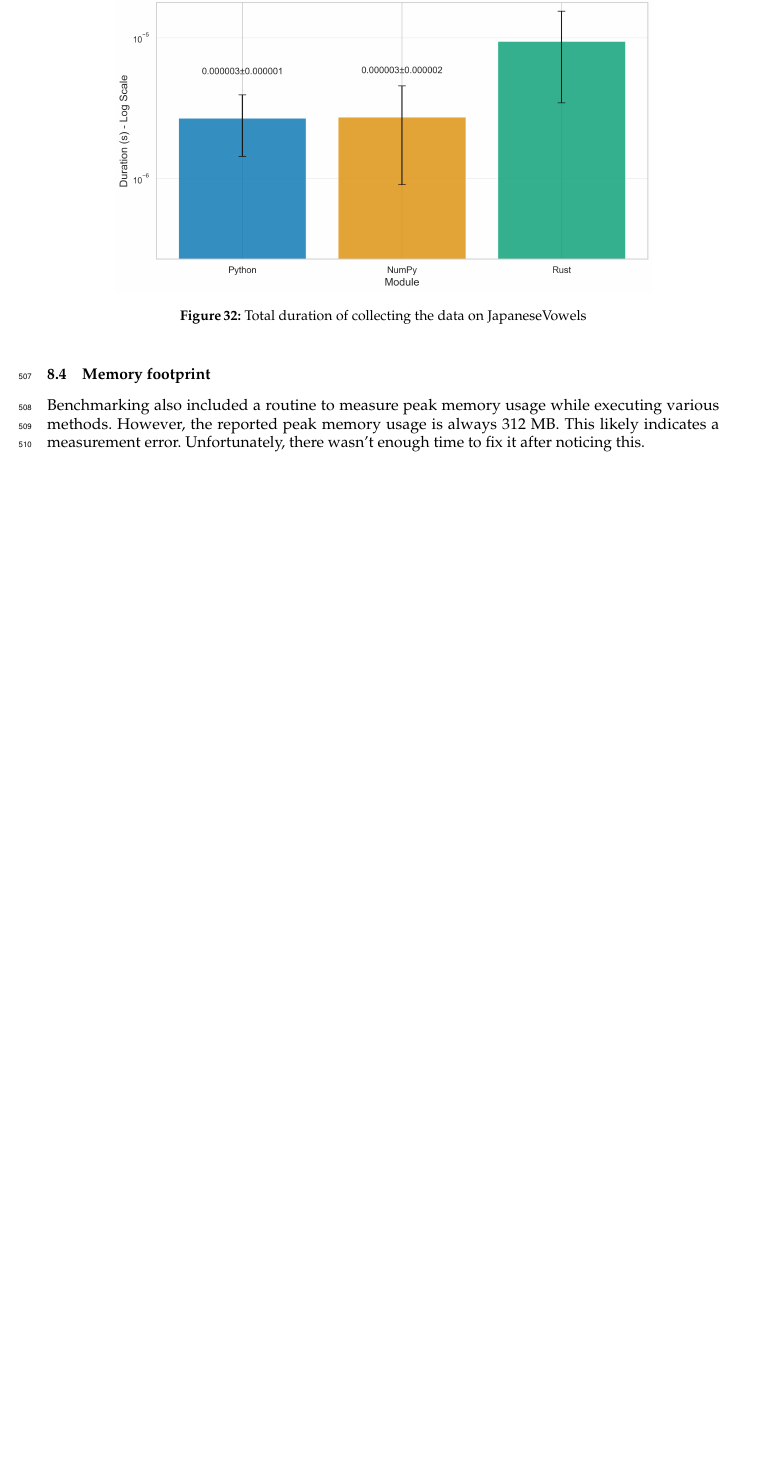
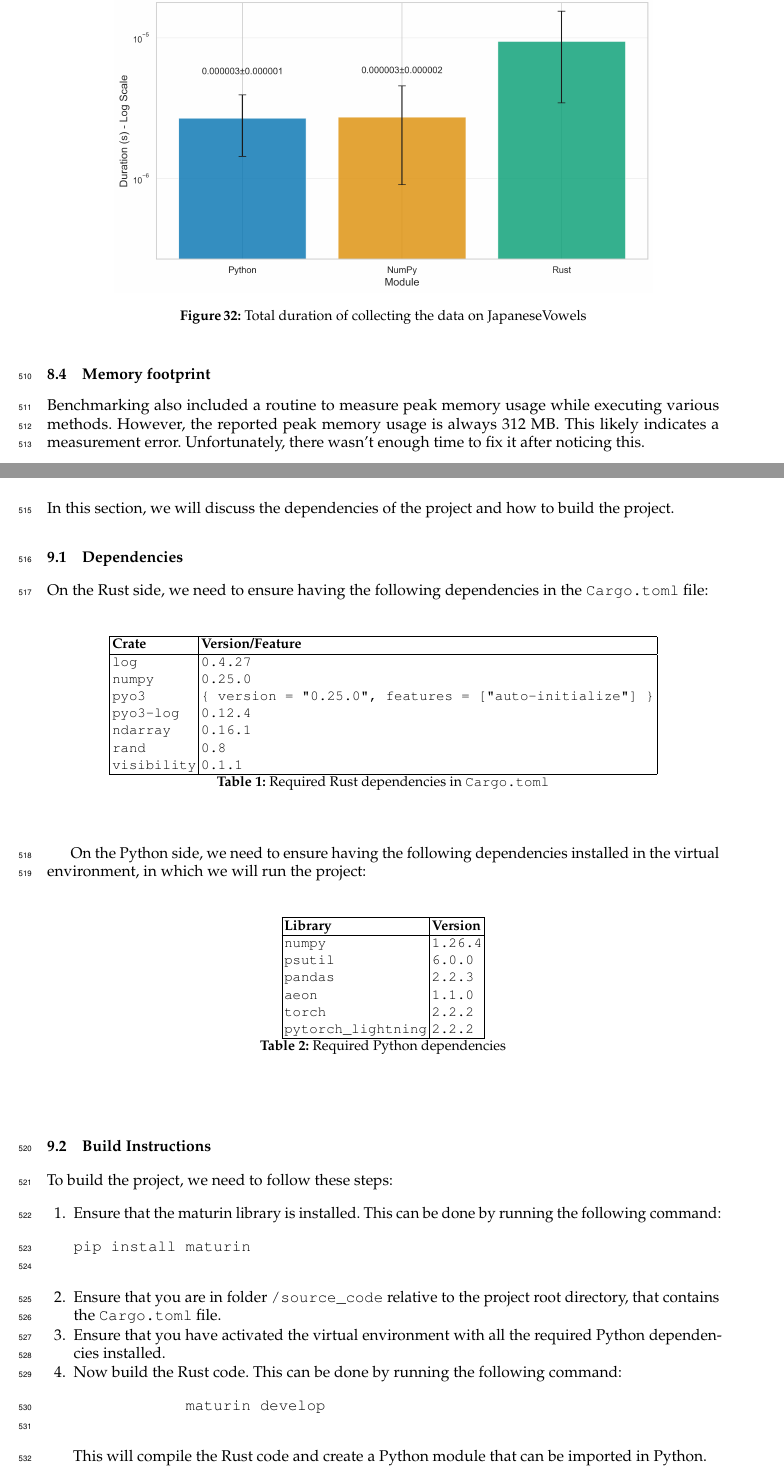
Before and after one commit to amiraliaali/rapid_timeseries_datasets_library, a LaTeX document (report/report_group_1.tex): part of page 28 of 34 before the commit and two parts of pages 28 and 29 of 36 after it, the two joined at a grey line, cut so that both start at the same text, the shorter picture padded with empty space. Compiled offline with pdfLaTeX.

Commit message:
Adding build instrcutions to the report

```diff
--- a/report/report_group_1.tex
+++ b/report/report_group_1.tex
@@ -782,6 +782,76 @@ The collection of data is the most time-consuming process in Rust. This is due t
 \subsection{Memory footprint}
 Benchmarking also included a routine to measure peak memory usage while executing various methods. However, the reported peak memory usage is always 312 MB. This likely indicates a measurement error. Unfortunately, there wasn't enough time to fix it after noticing this.
 
+\newpage
+\section{Dependencies and Build Instructions}
+In this section, we will discuss the dependencies of the project and how to build the project.
+
+\subsection{Dependencies}
+On the Rust side, we need to ensure having the following dependencies in the \texttt{Cargo.toml} file:
+
+\begin{table}[h]
+\centering
+\begin{tabular}{|l|l|}
+\hline
+\textbf{Crate} & \textbf{Version/Feature} \\
+\hline
+\texttt{log} & \texttt{0.4.27} \\
+\texttt{numpy} & \texttt{0.25.0} \\
+\texttt{pyo3} & \texttt{\{ version = "0.25.0", features = ["auto-initialize"] \}} \\
+\texttt{pyo3-log} & \texttt{0.12.4} \\
+\texttt{ndarray} & \texttt{0.16.1} \\
+\texttt{rand} & \texttt{0.8} \\
+\texttt{visibility} & \texttt{0.1.1} \\
+\hline
+\end{tabular}
+\caption{Required Rust dependencies in \texttt{Cargo.toml}}
+\end{table}
+
+On the Python side, we need to ensure having the following dependencies installed in the virtual environment, in which we will run the project:
+
+\begin{table}[h]
+    \centering
+    \begin{tabular}{|l|l|}
+        \hline
+        \textbf{Library} & \textbf{Version} \\
+        \hline
+        \texttt{numpy} & \texttt{1.26.4} \\
+        \texttt{psutil} & \texttt{6.0.0} \\
+        \texttt{pandas} & \texttt{2.2.3} \\
+        \texttt{aeon} & \texttt{1.1.0} \\
+        \texttt{torch} & \texttt{2.2.2} \\
+        \texttt{pytorch\_lightning} & \texttt{2.2.2} \\
+        \hline
+    \end{tabular}
+    \caption{Required Python dependencies}
+\end{table}
+
+
+\subsection{Build Instructions}
+To build the project, we need to follow these steps:
+\begin{enumerate}
+    \item Ensure that the maturin library is installed. This can be done by running the following command:
+          \begin{verbatim}pip install maturin
+    \end{verbatim}
+    \item Ensure that you are in folder \texttt{/source\_code} relative to the project root directory, that contains the \texttt{Cargo.toml} file.
+    \item Ensure that you have activated the virtual environment with all the required Python dependencies installed.
+    \item Now build the Rust code. This can be done by running the following command:
+          \begin{verbatim}
+            maturin develop
+          \end{verbatim}
+          This will compile the Rust code and create a Python module that can be imported in Python.
+    \item Now similar to how it's done in the Jupyter notebook under \texttt{/source\_code/python/usage.ipynb}, we can import the module in Python and use it as follows:
+          \begin{verbatim}
+            from rust_time_series import (
+                ForecastingDataSet,
+                ClassificationDataSet,
+                SplittingStrategy,
+                ImputeStrategy,
+            )
+          \end{verbatim}
+
+\end{enumerate}
+
 
 \newpage
 \section{AI usage acknowledgements}
```
Also changed, not shown: report/report_group_1.pdf.
